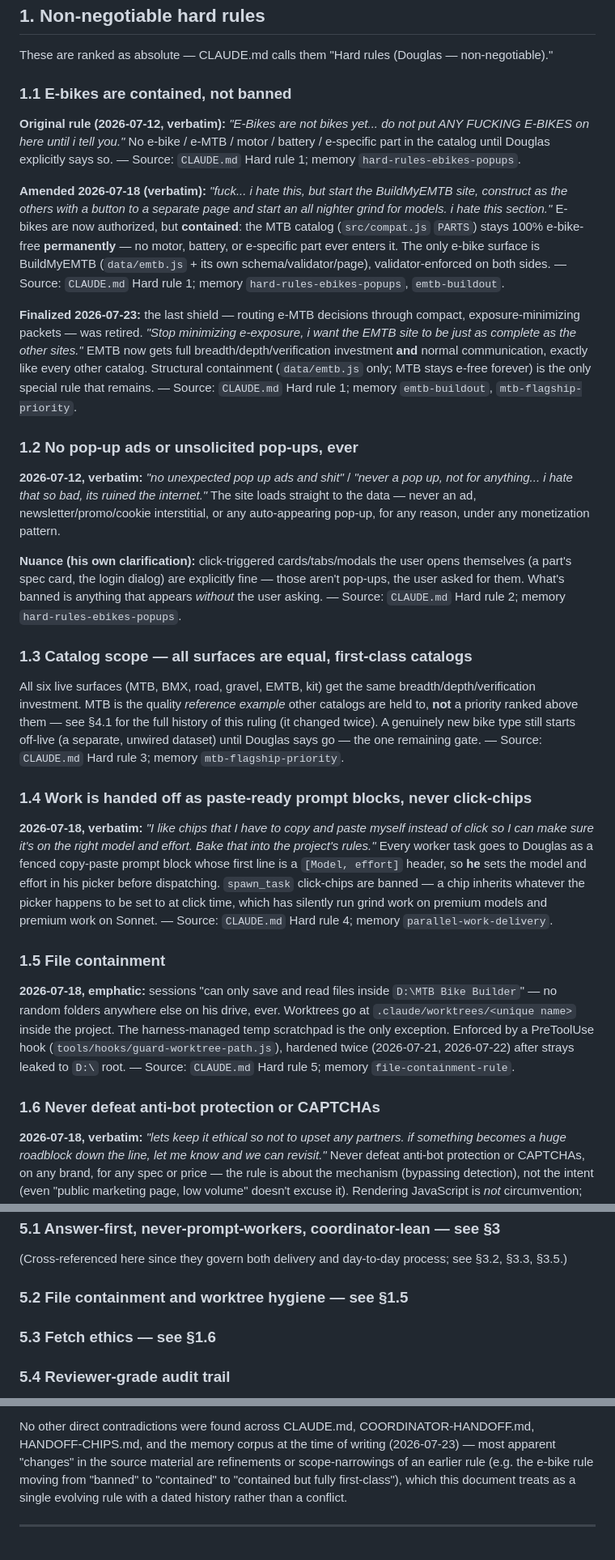
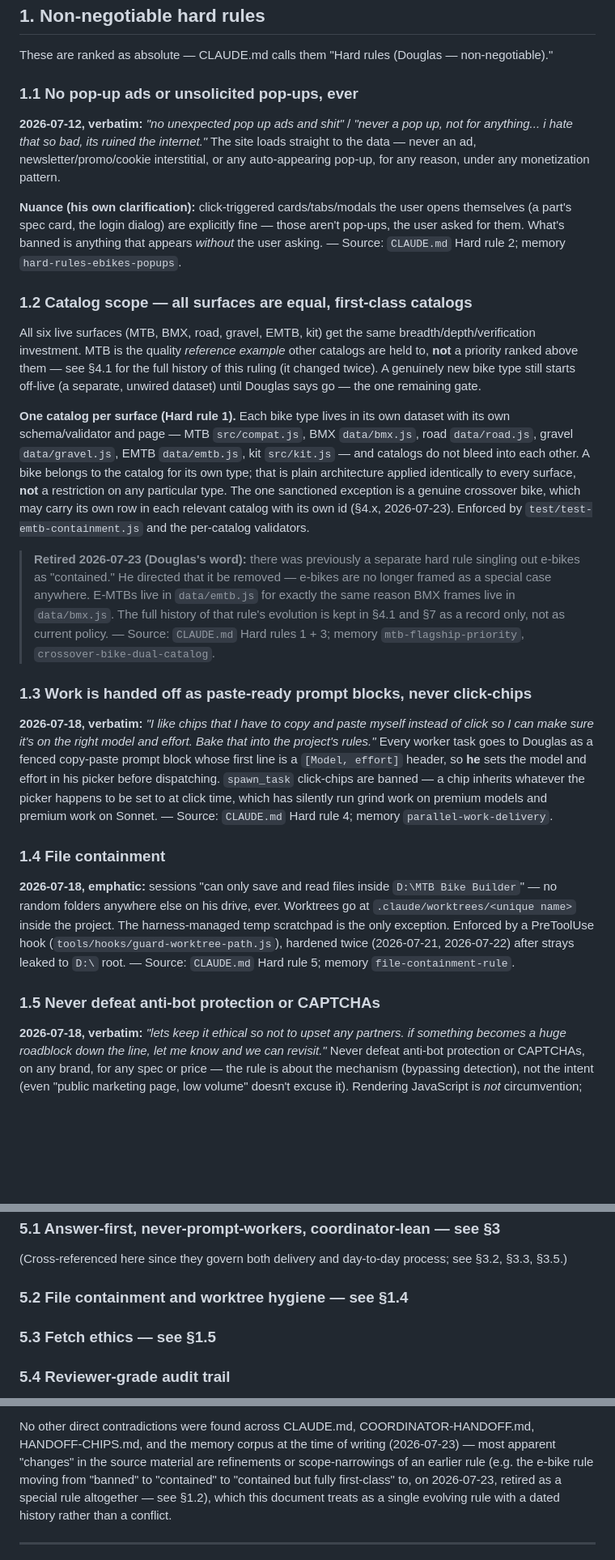
Before and after one commit to dwills38/trailbuilder, a Markdown page: docs/DOUGLAS-RULES.md, 3 parts joined by grey strips. Shown at 81% size. GitHub-like rendering; blank space fills up the shorter version.

Commit message:
docs(rules): retire the e-bike special-case rule on Douglas's word
Douglas 2026-07-23: "1.1 E-bikes are contained, not banned — remove this rule."
He confirmed the intent: drop the special-case FRAMING everywhere, keep the
separate per-type catalogs (which are plain architecture, not an e-bike restriction).

CLAUDE.md Hard rule 1 is REWRITTEN rather than deleted — 9 files reference
"Hard rule #5" and others cite #2/#3/#4 by number, so removing rule 1 outright would
break every one of those. It now reads "ONE CATALOG PER SURFACE — datasets never bleed
into each other": each bike type lives in its own dataset + schema + page, an e-MTB
belongs in data/emtb.js for the same reason a BMX frame belongs in data/bmx.js, and no
catalog is a special case in investment or communication.

- docs/DOUGLAS-RULES.md: §1.1 removed, §1.2-1.6 renumbered to §1.1-1.5, cross-refs fixed,
  the general rule folded into §1.2 with a dated note recording the retirement. §7's
  evolution line extended so the history stays legible as history, not policy.
- NEXT-STEPS.md: "permanently e-bike-free / contained page" wording replaced.
- memory hard-rules-ebikes-popups rewritten; the no-pop-ups rule is untouched and remains
  permanent and absolute.

DELIBERATELY UNCHANGED: test/test-emtb-containment.js stays and still passes — it asserts
catalogs don't bleed into each other, which is now the general rule rather than an e-bike
one. No catalog row moved; MTB gains no e-parts (that would be the wrong catalog, same as
gravel frames would be).

Gates: 7 validators 0 problems, 1207 tests, tsc clean. PDF regenerated via scripts/md2pdf.py.

Co-Authored-By: Claude Opus 4.8 <noreply@anthropic.com>

```diff
--- a/docs/DOUGLAS-RULES.md
+++ b/docs/DOUGLAS-RULES.md
@@ -12,28 +12,7 @@ supersedes another, that is flagged explicitly rather than silently resolved.*
 
 These are ranked as absolute — CLAUDE.md calls them "Hard rules (Douglas — non-negotiable)."
 
-### 1.1 E-bikes are contained, not banned
-**Original rule (2026-07-12, verbatim):** *"E-Bikes are not bikes yet... do not put ANY FUCKING
-E-BIKES on here until i tell you."* No e-bike / e-MTB / motor / battery / e-specific part in the
-catalog until Douglas explicitly says so.
-— Source: `CLAUDE.md` Hard rule 1; memory `hard-rules-ebikes-popups`.
-
-**Amended 2026-07-18 (verbatim):** *"fuck... i hate this, but start the BuildMyEMTB site,
-construct as the others with a button to a separate page and start an all nighter grind for
-models. i hate this section."* E-bikes are now authorized, but **contained**: the MTB catalog
-(`src/compat.js` `PARTS`) stays 100% e-bike-free **permanently** — no motor, battery, or
-e-specific part ever enters it. The only e-bike surface is BuildMyEMTB (`data/emtb.js` + its own
-schema/validator/page), validator-enforced on both sides.
-— Source: `CLAUDE.md` Hard rule 1; memory `hard-rules-ebikes-popups`, `emtb-buildout`.
-
-**Finalized 2026-07-23:** the last shield — routing e-MTB decisions through compact,
-exposure-minimizing packets — was retired. *"Stop minimizing e-exposure, i want the EMTB site to
-be just as complete as the other sites."* EMTB now gets full breadth/depth/verification
-investment **and** normal communication, exactly like every other catalog. Structural containment
-(`data/emtb.js` only; MTB stays e-free forever) is the only special rule that remains.
-— Source: `CLAUDE.md` Hard rule 1; memory `emtb-buildout`, `mtb-flagship-priority`.
-
-### 1.2 No pop-up ads or unsolicited pop-ups, ever
+### 1.1 No pop-up ads or unsolicited pop-ups, ever
 **2026-07-12, verbatim:** *"no unexpected pop up ads and shit"* / *"never a pop up, not for
 anything... i hate that so bad, its ruined the internet."* The site loads straight to the data —
 never an ad, newsletter/promo/cookie interstitial, or any auto-appearing pop-up, for any reason,
@@ -44,15 +23,30 @@ under any monetization pattern.
 for them. What's banned is anything that appears *without* the user asking.
 — Source: `CLAUDE.md` Hard rule 2; memory `hard-rules-ebikes-popups`.
 
-### 1.3 Catalog scope — all surfaces are equal, first-class catalogs
+### 1.2 Catalog scope — all surfaces are equal, first-class catalogs
 All six live surfaces (MTB, BMX, road, gravel, EMTB, kit) get the same breadth/depth/verification
 investment. MTB is the quality *reference example* other catalogs are held to, **not** a priority
 ranked above them — see §4.1 for the full history of this ruling (it changed twice). A genuinely
 new bike type still starts off-live (a separate, unwired dataset) until Douglas says go — the one
 remaining gate.
-— Source: `CLAUDE.md` Hard rule 3; memory `mtb-flagship-priority`.
 
-### 1.4 Work is handed off as paste-ready prompt blocks, never click-chips
+**One catalog per surface (Hard rule 1).** Each bike type lives in its own dataset with its own
+schema/validator and page — MTB `src/compat.js`, BMX `data/bmx.js`, road `data/road.js`, gravel
+`data/gravel.js`, EMTB `data/emtb.js`, kit `src/kit.js` — and catalogs do not bleed into each
+other. A bike belongs to the catalog for its own type; that is plain architecture applied
+identically to every surface, **not** a restriction on any particular type. The one sanctioned
+exception is a genuine crossover bike, which may carry its own row in each relevant catalog with
+its own id (§4.x, 2026-07-23). Enforced by `test/test-emtb-containment.js` and the per-catalog
+validators.
+
+> **Retired 2026-07-23 (Douglas's word):** there was previously a separate hard rule singling out
+> e-bikes as "contained." He directed that it be removed — e-bikes are no longer framed as a
+> special case anywhere. E-MTBs live in `data/emtb.js` for exactly the same reason BMX frames live
+> in `data/bmx.js`. The full history of that rule's evolution is kept in §4.1 and §7 as a record
+> only, not as current policy.
+— Source: `CLAUDE.md` Hard rules 1 + 3; memory `mtb-flagship-priority`, `crossover-bike-dual-catalog`.
+
+### 1.3 Work is handed off as paste-ready prompt blocks, never click-chips
 **2026-07-18, verbatim:** *"I like chips that I have to copy and paste myself instead of click so
 I can make sure it's on the right model and effort. Bake that into the project's rules."* Every
 worker task goes to Douglas as a fenced copy-paste prompt block whose first line is a
@@ -61,7 +55,7 @@ worker task goes to Douglas as a fenced copy-paste prompt block whose first line
 click time, which has silently run grind work on premium models and premium work on Sonnet.
 — Source: `CLAUDE.md` Hard rule 4; memory `parallel-work-delivery`.
 
-### 1.5 File containment
+### 1.4 File containment
 **2026-07-18, emphatic:** sessions "can only save and read files inside `D:\MTB Bike Builder`" —
 no random folders anywhere else on his drive, ever. Worktrees go at `.claude/worktrees/<unique
 name>` inside the project. The harness-managed temp scratchpad is the only exception. Enforced by
@@ -69,7 +63,7 @@ a PreToolUse hook (`tools/hooks/guard-worktree-path.js`), hardened twice (2026-0
 after strays leaked to `D:\` root.
 — Source: `CLAUDE.md` Hard rule 5; memory `file-containment-rule`.
 
-### 1.6 Never defeat anti-bot protection or CAPTCHAs
+### 1.5 Never defeat anti-bot protection or CAPTCHAs
 **2026-07-18, verbatim:** *"lets keep it ethical so not to upset any partners. if something
 becomes a huge roadblock down the line, let me know and we can revisit."* Never defeat anti-bot
 protection or CAPTCHAs, on any brand, for any spec or price — the rule is about the mechanism
@@ -444,9 +438,9 @@ evening under that phrase.
 (Cross-referenced here since they govern both delivery and day-to-day process; see §3.2, §3.3,
 §3.5.)
 
-### 5.2 File containment and worktree hygiene — see §1.5
+### 5.2 File containment and worktree hygiene — see §1.4
 
-### 5.3 Fetch ethics — see §1.6
+### 5.3 Fetch ethics — see §1.5
 
 ### 5.4 Reviewer-grade audit trail
 **2026-07-11:** Douglas wants "notes for everything we are doing along the way" so the entire
@@ -567,7 +561,8 @@ reconciled. Here is everything found:
 No other direct contradictions were found across CLAUDE.md, COORDINATOR-HANDOFF.md,
 HANDOFF-CHIPS.md, and the memory corpus at the time of writing (2026-07-23) — most apparent
 "changes" in the source material are refinements or scope-narrowings of an earlier rule (e.g. the
-e-bike rule moving from "banned" to "contained" to "contained but fully first-class"), which this
+e-bike rule moving from "banned" to "contained" to "contained but fully first-class" to, on
+2026-07-23, retired as a special rule altogether — see §1.2), which this
 document treats as a single evolving rule with a dated history rather than a conflict.
 
 ---
```
Also changed, not shown: CLAUDE.md (+14 -15 lines), NEXT-STEPS.md (+2 -2 lines).
